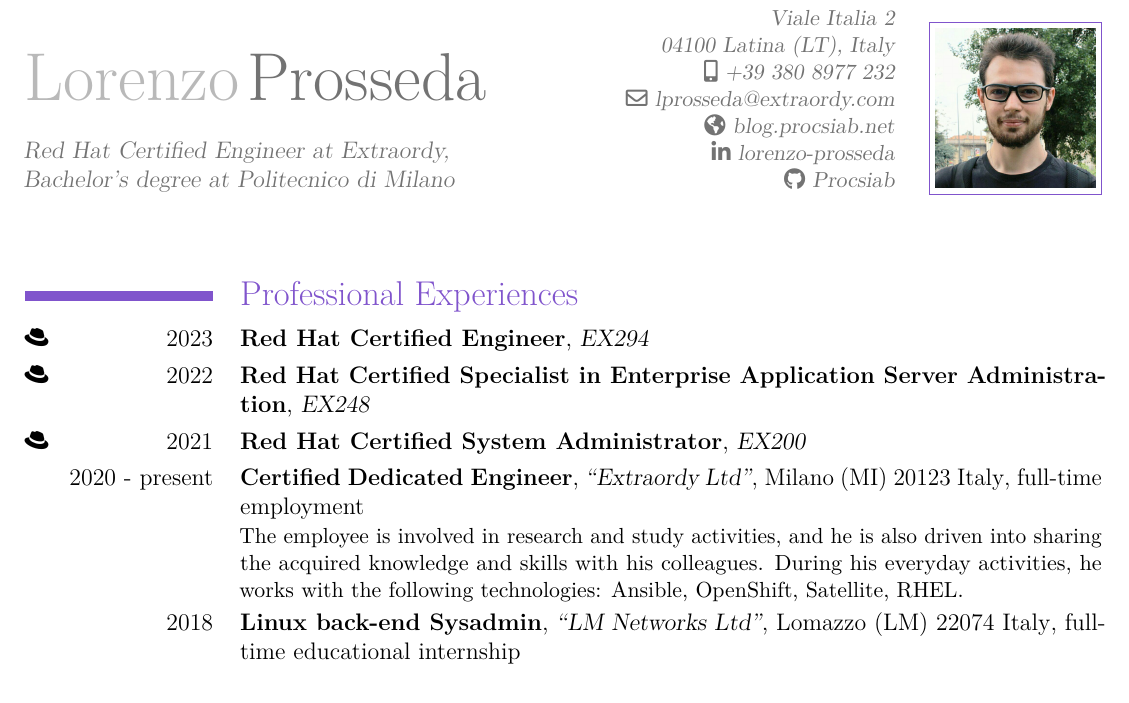
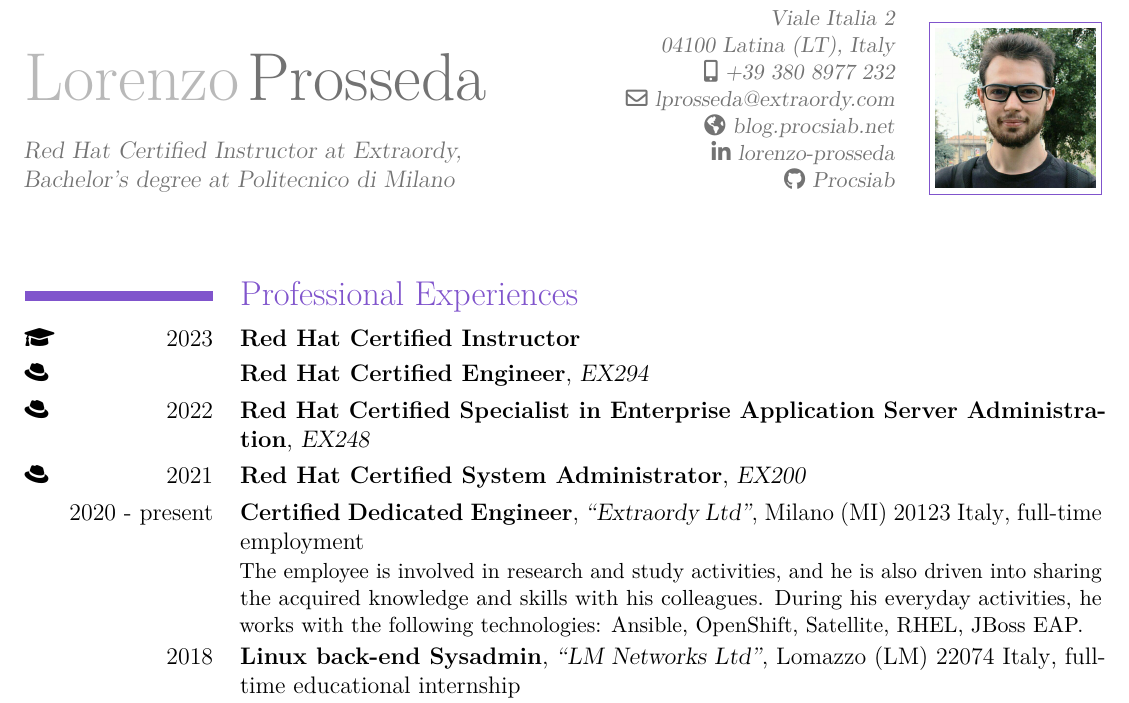
Before and after one commit to Procsiab/latex-resume, a LaTeX CV (src/main.tex, which reads src/contents.tex): part of page 1 of 2, cut so that both start at the same text. Compiled offline with pdfLaTeX.

Commit message:
Add RHCI title, add JBoss EAP to technologies

```diff
--- a/src/contents.tex
+++ b/src/contents.tex
@@ -1,12 +1,18 @@
 %! TEX root = main.tex
 
 \title{\normalsize%
-    Red Hat Certified Engineer at Extraordy,\\Bachelor's degree at Politecnico di Milano
+    Red Hat Certified Instructor at Extraordy,\\Bachelor's degree at Politecnico di Milano
 }
 \maketitle
 
 \section{Professional Experiences}
-\cventry{\faIcon{redhat}\hfill 2023}
+\cventry{\faIcon{graduation-cap}\hfill 2023}
+    {Red Hat Certified Instructor}
+    {}
+    {}
+    {}
+    {}
+\cventry{\faIcon{redhat}\hfill}
     {Red Hat Certified Engineer}
     {EX294}
     {}
@@ -29,7 +35,7 @@
     {``Extraordy Ltd''}
     {Milano (MI) 20123 Italy}
     {full-time employment}
-    {The employee is involved in research and study activities, and he is also driven into sharing the acquired knowledge and skills with his colleagues. During his everyday activities, he works with the following technologies: Ansible, OpenShift, Satellite, RHEL.}
+    {The employee is involved in research and study activities, and he is also driven into sharing the acquired knowledge and skills with his colleagues. During his everyday activities, he works with the following technologies: Ansible, OpenShift, Satellite, RHEL, JBoss EAP.}
 \cventry{2018}
     {Linux back-end Sysadmin}
     {``LM Networks Ltd''}
```
